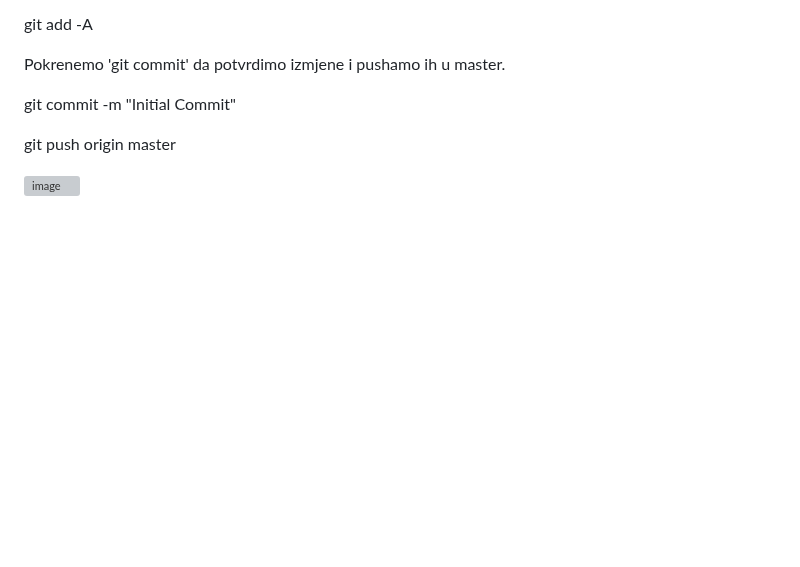
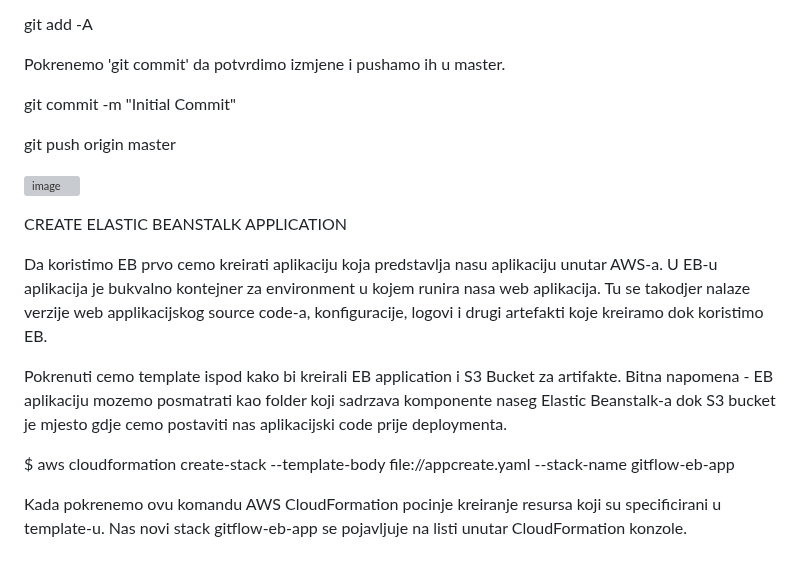
Before and after one commit to farisduda/Faris-Cakal-devops-mentorship, a Markdown page: week-13/git-flow workshop.md, the part around the change. GitHub-like rendering; blank space fills up the shorter version; grey boxes are pictures that could not be loaded.

```diff
--- a/week-13/git-flow workshop.md
+++ b/week-13/git-flow workshop.md
@@ -135,3 +135,19 @@ git commit -m "Initial Commit"
 git push origin master
 
 ![image](https://github.com/farisduda/Faris-Cakal-devops-mentorship/assets/39408064/99105449-997f-4ae1-ae43-c6218c14947f)
+
+
+
+CREATE ELASTIC BEANSTALK APPLICATION
+
+Da koristimo EB prvo cemo kreirati aplikaciju koja predstavlja nasu aplikaciju unutar AWS-a.
+U EB-u aplikacija je bukvalno kontejner za environment u kojem runira nasa web aplikacija.
+Tu se takodjer nalaze verzije web applikacijskog source code-a, konfiguracije, logovi i drugi artefakti koje kreiramo dok koristimo EB.
+
+Pokrenuti cemo template ispod kako bi kreirali EB application i S3 Bucket za artifakte.
+Bitna napomena - EB aplikaciju mozemo posmatrati kao folder koji sadrzava komponente naseg Elastic Beanstalk-a dok S3 bucket je mjesto gdje cemo postaviti nas aplikacijski code prije deploymenta.
+
+$ aws cloudformation create-stack --template-body file://appcreate.yaml --stack-name gitflow-eb-app
+
+
+Kada pokrenemo ovu komandu AWS CloudFormation pocinje kreiranje resursa koji su specificirani u template-u. Nas novi stack gitflow-eb-app se pojavljuje na listi unutar CloudFormation konzole.
```
